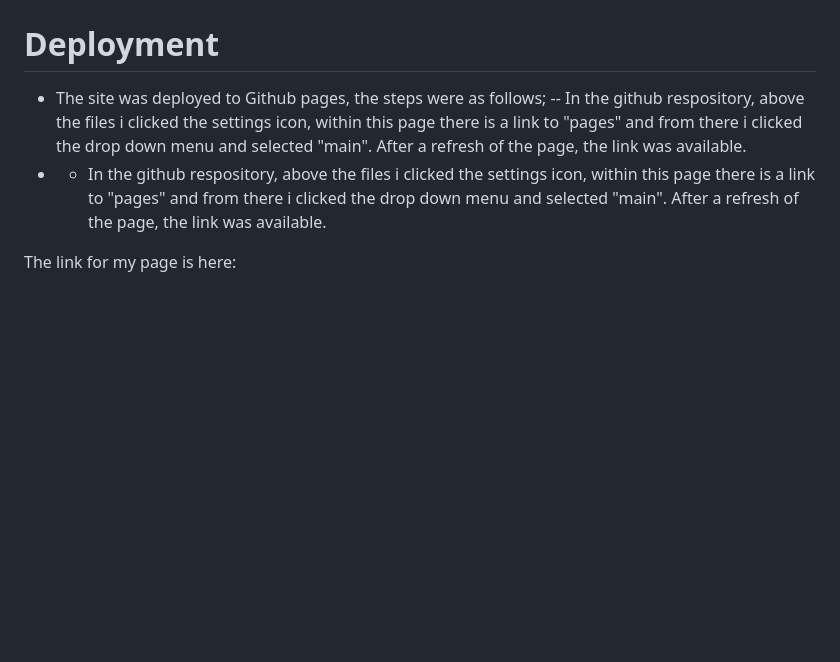
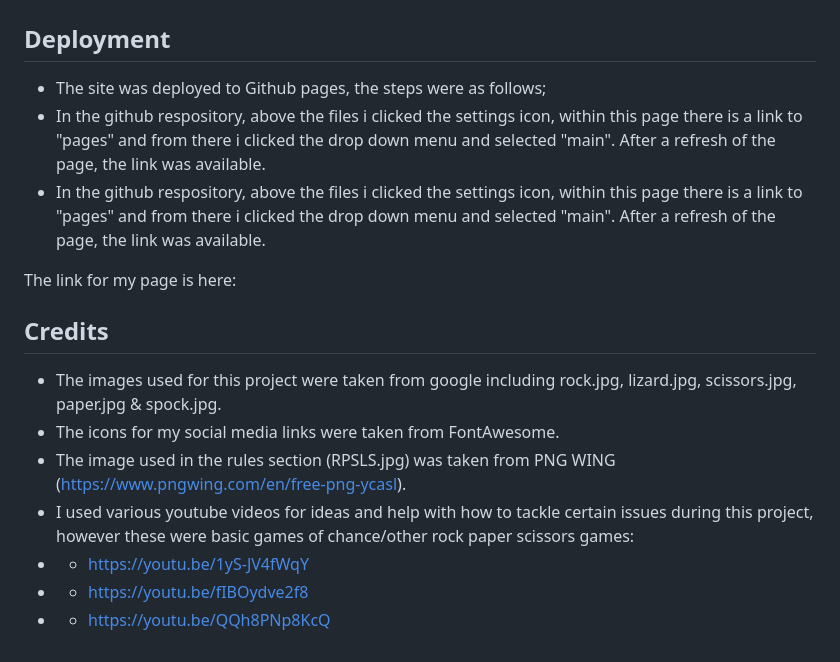
Before and after one commit to JaySanders95/Rock-Paper-Scissors-Lizard-Spock, a Markdown page: README.md, the part around one of its changes. Drawn GitHub-style; blank space fills up the shorter version.

Commit message:
changes made to README file

```diff
--- a/README.md
+++ b/README.md
@@ -110,9 +110,18 @@ The entire game is defined within a single function called 'game'.
 ![](assets/images/Lighthouse2.jpg) ![](assets/images/bestPractices1.jpg)
 
 
-# Deployment
+## Deployment
 - The site was deployed to Github pages, the steps were as follows;
--- In the github respository, above the files i clicked the settings icon, within this page there is a link to "pages" and from there i clicked the drop down menu and selected "main". After a refresh of the page, the link was available.
-- - In the github respository, above the files i clicked the settings icon, within this page there is a link to "pages" and from there i clicked the drop down menu and selected "main". After a refresh of the page, the link was available.
+- In the github respository, above the files i clicked the settings icon, within this page there is a link to "pages" and from there i clicked the drop down menu and selected "main". After a refresh of the page, the link was available.
+- In the github respository, above the files i clicked the settings icon, within this page there is a link to "pages" and from there i clicked the drop down menu and selected "main". After a refresh of the page, the link was available.
 
 The link for my page is here:
+
+## Credits
+- The images used for this project were taken from google including rock.jpg, lizard.jpg, scissors.jpg, paper.jpg & spock.jpg.
+- The icons for my social media links were taken from FontAwesome.
+- The image used in the rules section (RPSLS.jpg) was taken from PNG WING (https://www.pngwing.com/en/free-png-ycasl).
+- I used various youtube videos for ideas and help with how to tackle certain issues during this project, however these were basic games of chance/other rock paper scissors games:
+- - https://youtu.be/1yS-JV4fWqY
+- - https://youtu.be/fIBOydve2f8
+- - https://youtu.be/QQh8PNp8KcQ
```
Also changed, not shown: other parts of README.md (+16 -16 lines).
